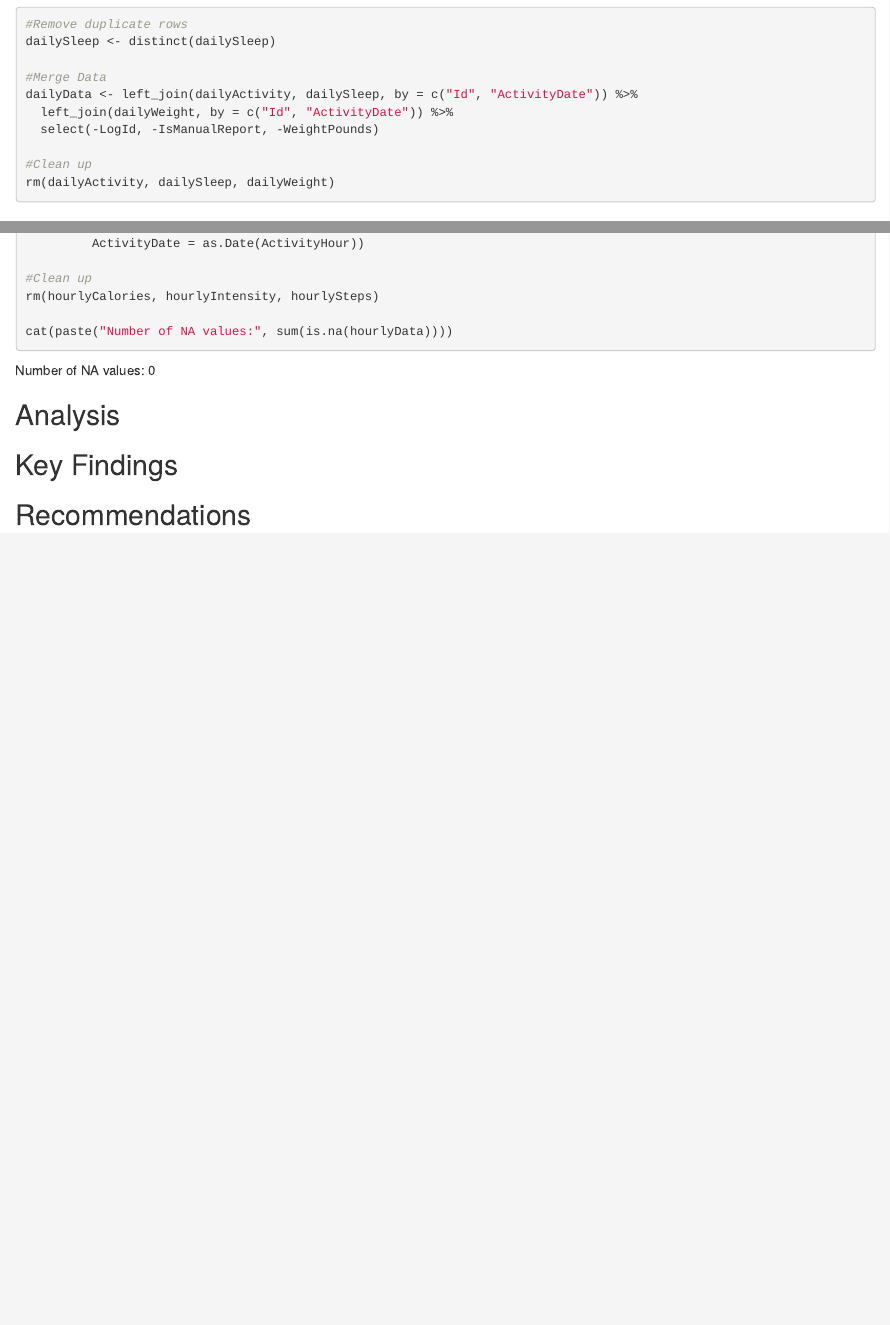
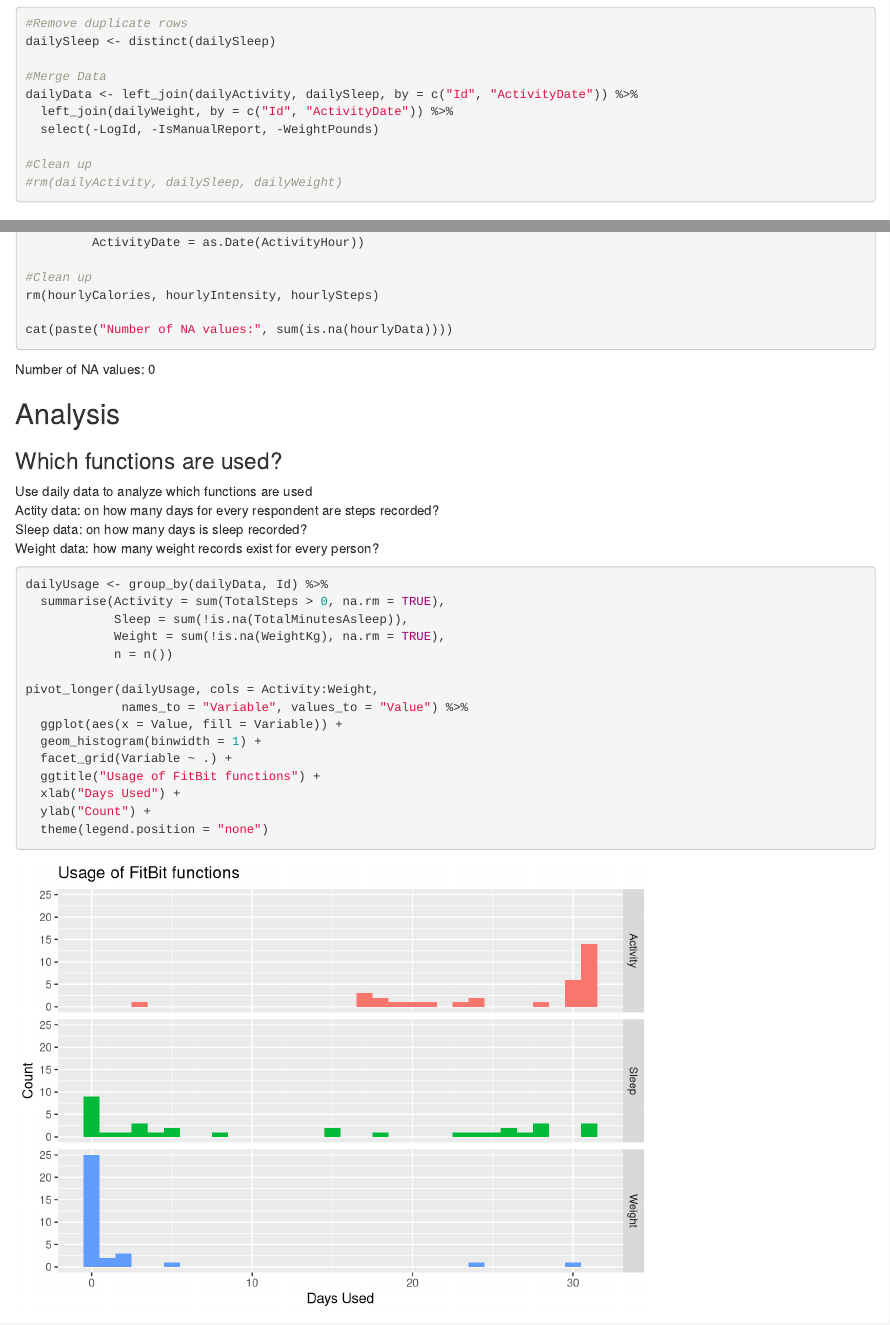
Before and after one commit to CoffeeCryptid/GoogleCapstone, an R Markdown document (Report_BellaBeat.Rmd): the page in a window 1100 px wide, from 1140 px down before the commit and from 1160 px down after it, so that both start at the same text, and a second part further down, joined at a grey line. Rendered offline with R 4.5, knitr and Pandoc, with nearby package versions.

Commit message:
added daily usage plot

````diff
--- a/Report_BellaBeat.Rmd
+++ b/Report_BellaBeat.Rmd
@@ -59,7 +60,7 @@ dailyData <- left_join(dailyActivity, dailySleep, by = c("Id", "ActivityDate"))
   select(-LogId, -IsManualReport, -WeightPounds)
 
 #Clean up
-rm(dailyActivity, dailySleep, dailyWeight)
+#rm(dailyActivity, dailySleep, dailyWeight)
 ```
 
 ### Data Preparation Hourly Data
@@ -91,6 +92,31 @@ cat(paste("Number of NA values:", sum(is.na(hourlyData))))
 
 ## Analysis
 
+### Which functions are used?
+
+Use daily data to analyze which functions are used
+Actity data: on how many days for every respondent are steps recorded?
+Sleep data: on how many days is sleep recorded?
+Weight data: how many weight records exist for every person?
+
+```{r}
+dailyUsage <- group_by(dailyData, Id) %>%
+  summarise(Activity = sum(TotalSteps > 0, na.rm = TRUE),
+            Sleep = sum(!is.na(TotalMinutesAsleep)),
+            Weight = sum(!is.na(WeightKg), na.rm = TRUE),
+            n = n())
+
+pivot_longer(dailyUsage, cols = Activity:Weight,
+             names_to = "Variable", values_to = "Value") %>%
+  ggplot(aes(x = Value, fill = Variable)) +
+  geom_histogram(binwidth = 1) +
+  facet_grid(Variable ~ .) +
+  ggtitle("Usage of FitBit functions") +
+  xlab("Days Used") +
+  ylab("Count") +
+  theme(legend.position = "none")
+```
+
 ## Key Findings
 
 ## Recommendations
````
Also changed, not shown: Report_BellaBeat.html, Report_BellaBeat.Rmd (1 more changed lines).
